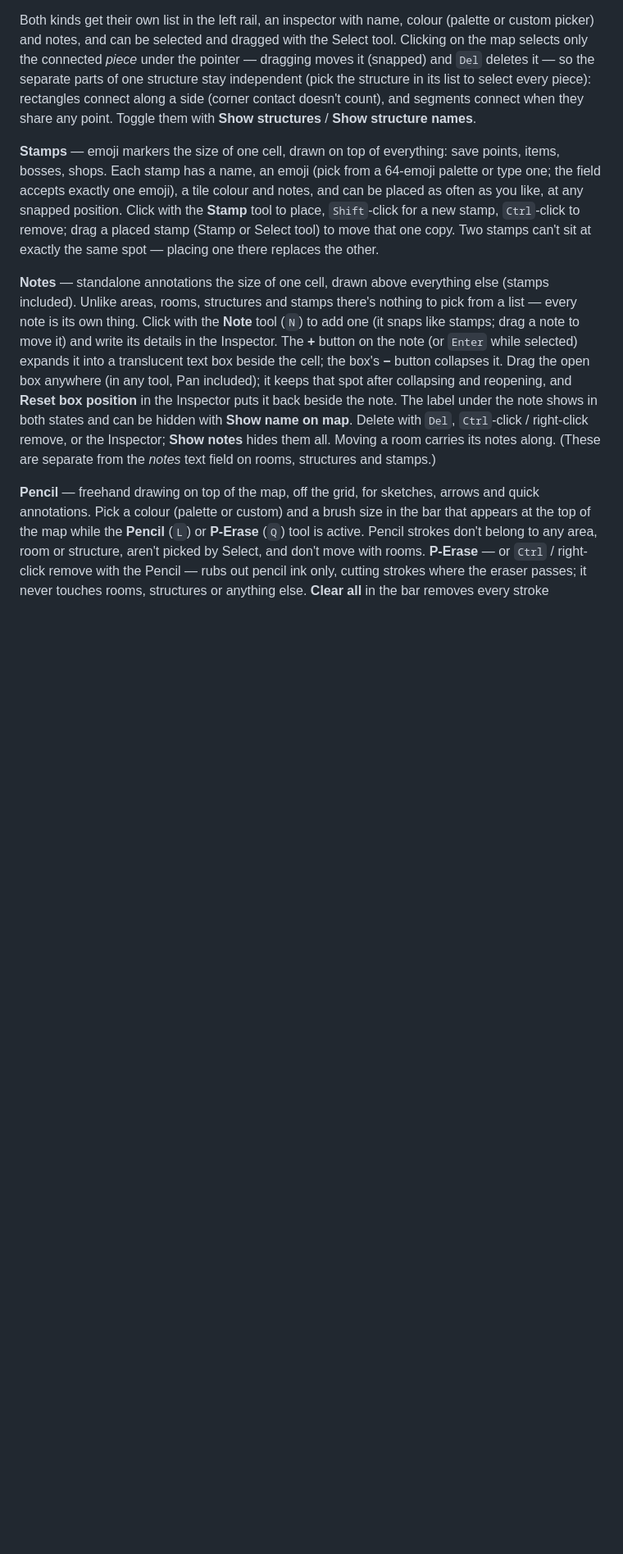
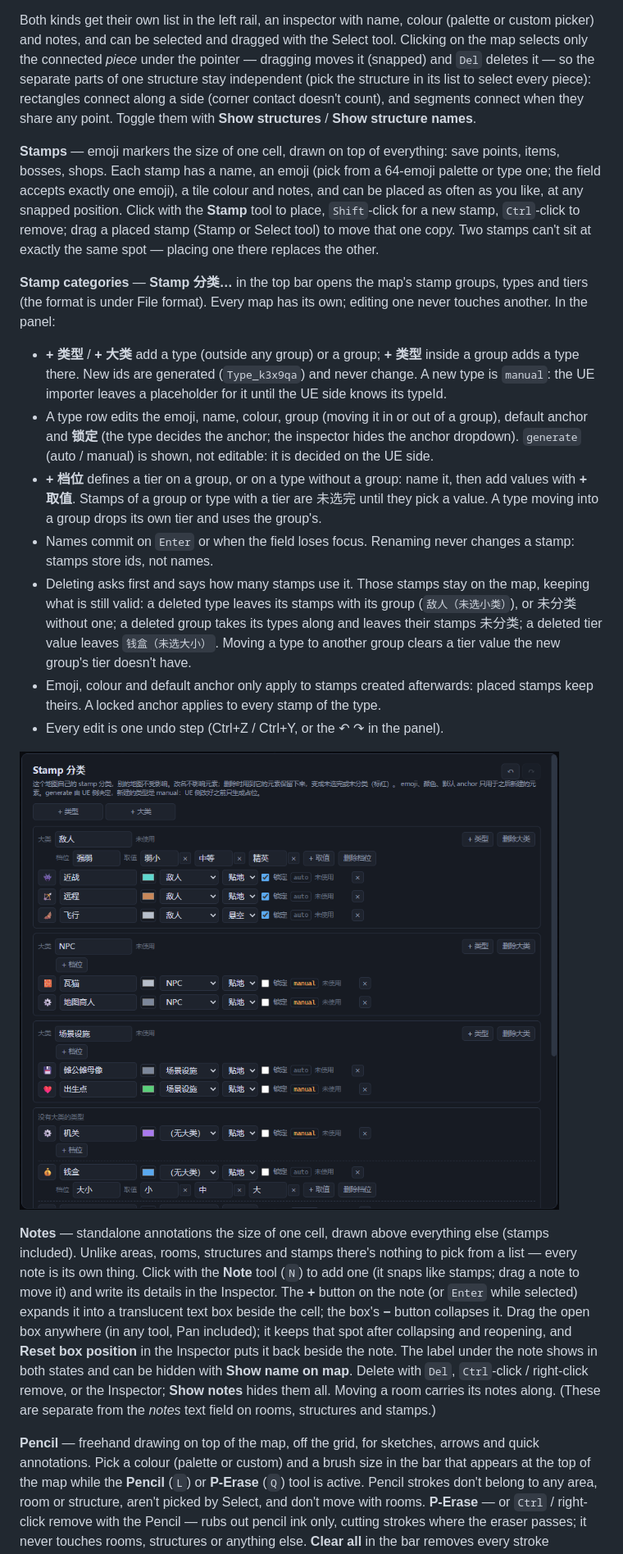
Before and after one commit to NightDogC/MVMapEditor, a Markdown page: README.md, the part around one of its changes. Shown at 82% size. GitHub-like rendering; pictures changed too: docs/images/stamp-category-panel.png (added); blank space fills up the shorter version.

```diff
--- a/README.md
+++ b/README.md
@@ -65,6 +65,17 @@ So the interesting part of the design isn't the level geometry. It's the depende
 Both kinds get their own list in the left rail, an inspector with name, colour (palette or custom picker) and notes, and can be selected and dragged with the Select tool. Clicking on the map selects only the connected *piece* under the pointer — dragging moves it (snapped) and `Del` deletes it — so the separate parts of one structure stay independent (pick the structure in its list to select every piece): rectangles connect along a side (corner contact doesn't count), and segments connect when they share any point. Toggle them with **Show structures** / **Show structure names**.
 
 **Stamps** — emoji markers the size of one cell, drawn on top of everything: save points, items, bosses, shops. Each stamp has a name, an emoji (pick from a 64-emoji palette or type one; the field accepts exactly one emoji), a tile colour and notes, and can be placed as often as you like, at any snapped position. Click with the **Stamp** tool to place, `Shift`-click for a new stamp, `Ctrl`-click to remove; drag a placed stamp (Stamp or Select tool) to move that one copy. Two stamps can't sit at exactly the same spot — placing one there replaces the other.
+
+**Stamp categories** — **Stamp 分类…** in the top bar opens the map's stamp groups, types and tiers (the format is under File format). Every map has its own; editing one never touches another. In the panel:
+- **+ 类型** / **+ 大类** add a type (outside any group) or a group; **+ 类型** inside a group adds a type there. New ids are generated (`Type_k3x9qa`) and never change. A new type is `manual`: the UE importer leaves a placeholder for it until the UE side knows its typeId.
+- A type row edits the emoji, name, colour, group (moving it in or out of a group), default anchor and **锁定** (the type decides the anchor; the inspector hides the anchor dropdown). `generate` (auto / manual) is shown, not editable: it is decided on the UE side.
+- **+ 档位** defines a tier on a group, or on a type without a group: name it, then add values with **+ 取值**. Stamps of a group or type with a tier are 未选完 until they pick a value. A type moving into a group drops its own tier and uses the group's.
+- Names commit on `Enter` or when the field loses focus. Renaming never changes a stamp: stamps store ids, not names.
+- Deleting asks first and says how many stamps use it. Those stamps stay on the map, keeping what is still valid: a deleted type leaves its stamps with its group (`敌人（未选小类）`), or 未分类 without one; a deleted group takes its types along and leaves their stamps 未分类; a deleted tier value leaves `钱盒（未选大小）`. Moving a type to another group clears a tier value the new group's tier doesn't have.
+- Emoji, colour and default anchor only apply to stamps created afterwards: placed stamps keep theirs. A locked anchor applies to every stamp of the type.
+- Every edit is one undo step (Ctrl+Z / Ctrl+Y, or the ↶ ↷ in the panel).
+
+![The Stamp 分类 panel: groups with their tier and types, then the types without a group](docs/images/stamp-category-panel.png)
 
 **Notes** — standalone annotations the size of one cell, drawn above everything else (stamps included). Unlike areas, rooms, structures and stamps there's nothing to pick from a list — every note is its own thing. Click with the **Note** tool (`N`) to add one (it snaps like stamps; drag a note to move it) and write its details in the Inspector. The **+** button on the note (or `Enter` while selected) expands it into a translucent text box beside the cell; the box's **−** button collapses it. Drag the open box anywhere (in any tool, Pan included); it keeps that spot after collapsing and reopening, and **Reset box position** in the Inspector puts it back beside the note. The label under the note shows in both states and can be hidden with **Show name on map**. Delete with `Del`, `Ctrl`-click / right-click remove, or the Inspector; **Show notes** hides them all. Moving a room carries its notes along. (These are separate from the *notes* text field on rooms, structures and stamps.)
 
```
Also changed, not shown: other parts of README.md (+9 -5 lines), 9 other files.
